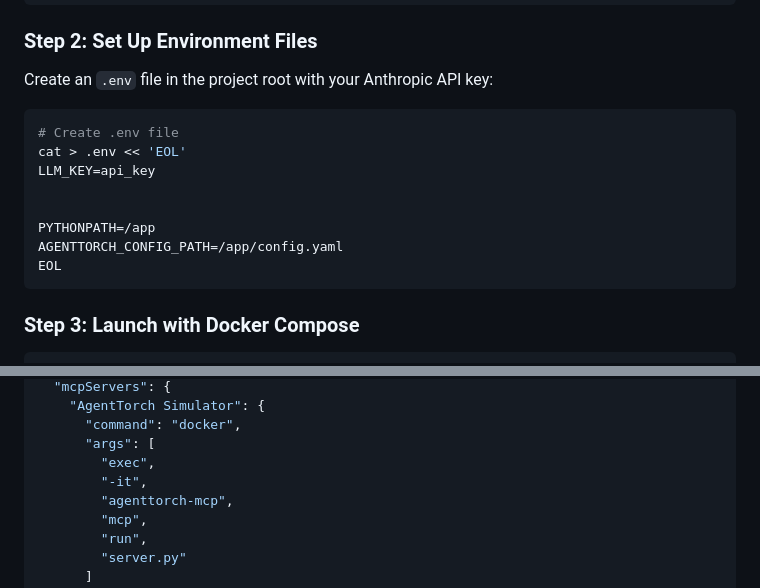
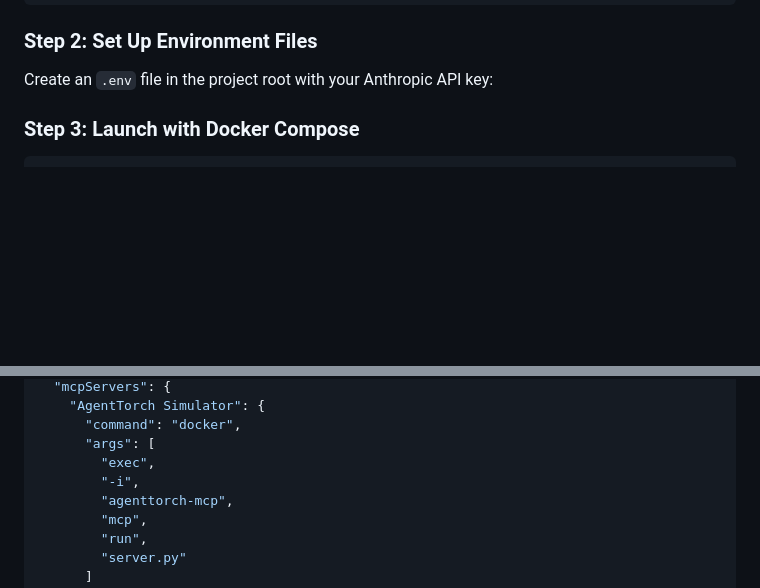
Before and after one commit to AgentTorch/mcp-server, a Markdown page: README.md, 2 parts joined by grey strips. Drawn GitHub-style; blank space fills up the shorter version.

````diff
--- a/README.md
+++ b/README.md
@@ -17,16 +17,6 @@ cd mcp-server
 
 ### Step 2: Set Up Environment Files
 Create an `.env` file in the project root with your Anthropic API key:
-```bash
-# Create .env file
-cat > .env << 'EOL'
-LLM_KEY=api_key
-
-
-PYTHONPATH=/app
-AGENTTORCH_CONFIG_PATH=/app/config.yaml
-EOL
-```
 
 ### Step 3: Launch with Docker Compose
 ```bash
@@ -77,7 +67,7 @@ cat > ~/.claude-desktop/config.json << 'EOL'
       "command": "docker",
       "args": [
         "exec",
-        "-it",
+        "-i",
         "agenttorch-mcp",
         "mcp",
         "run",
````
